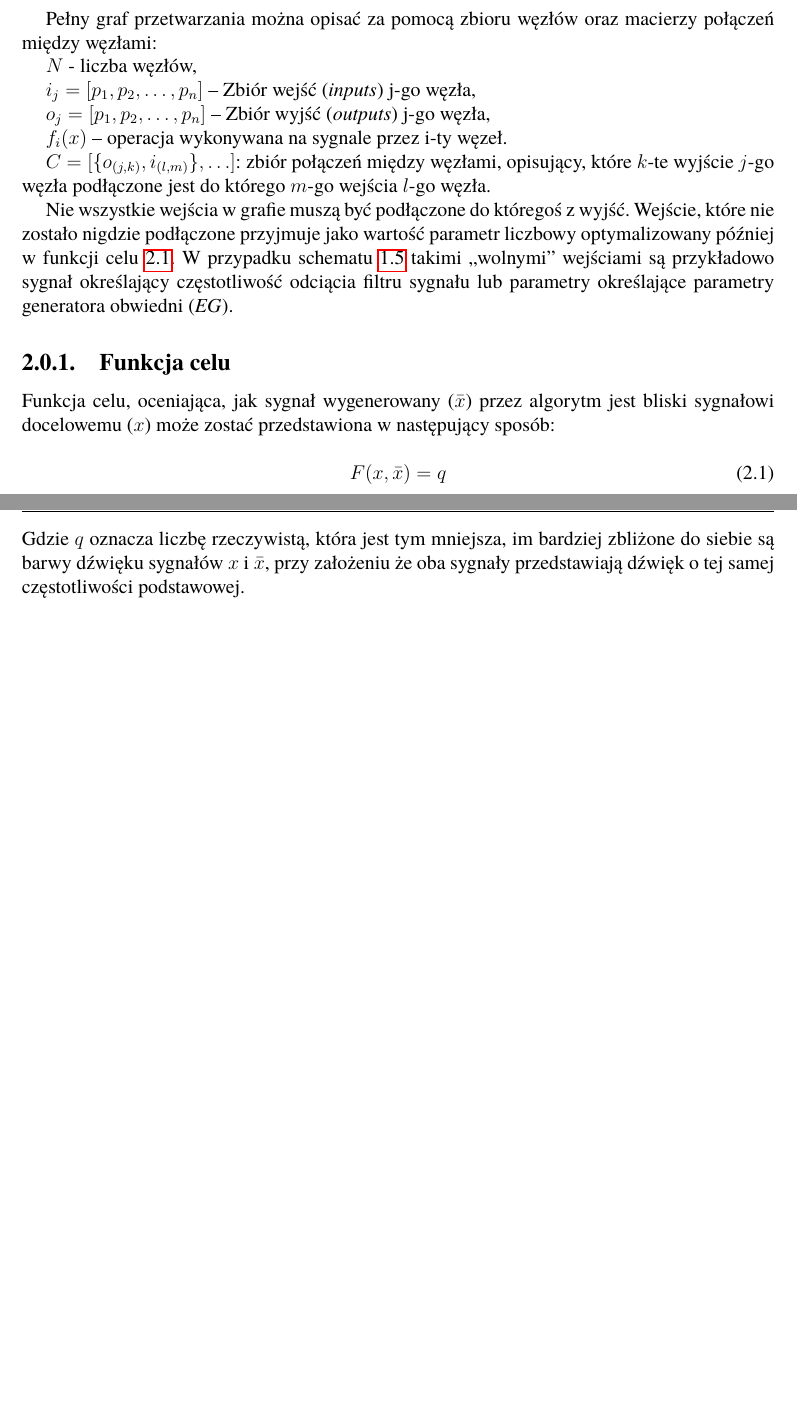
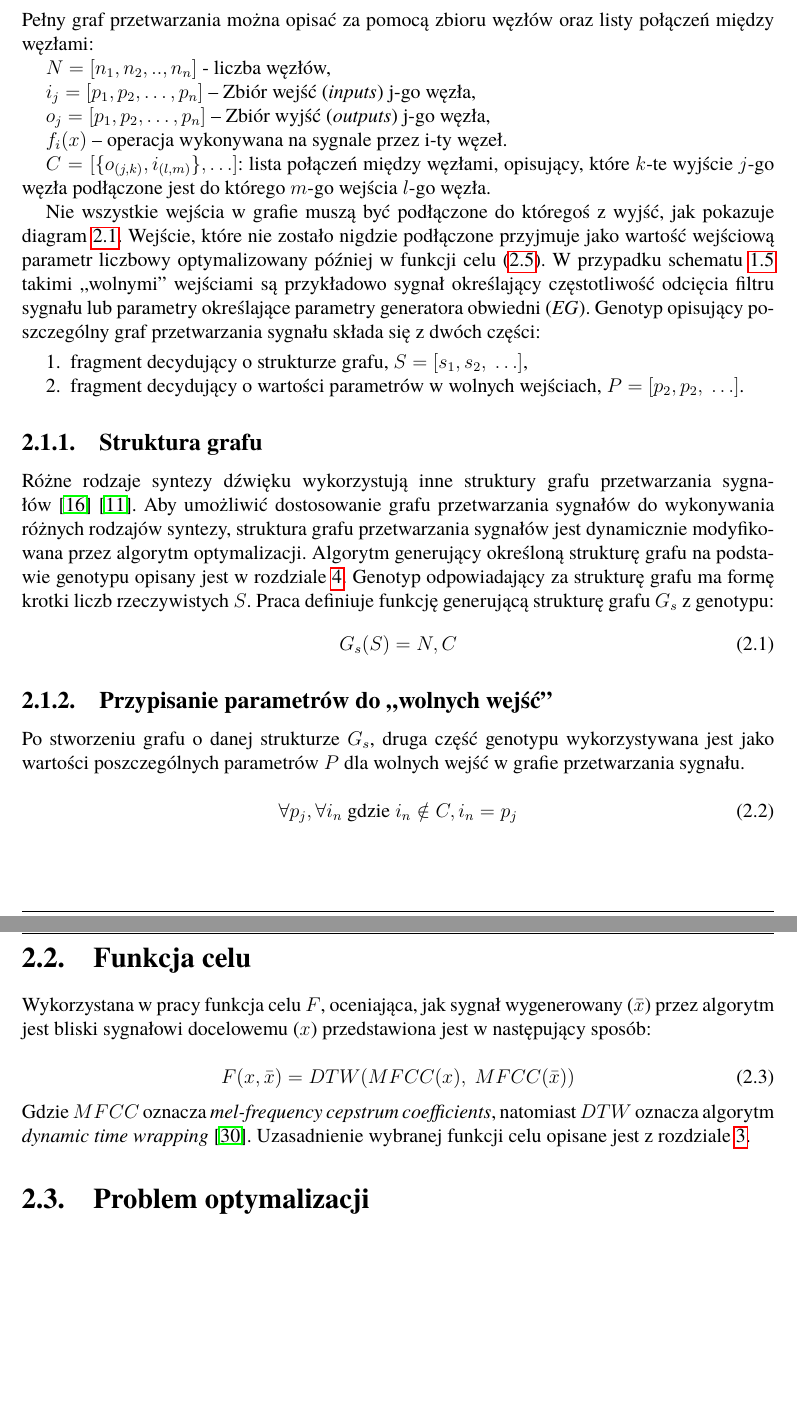
Before and after one commit to Wint3rmute/luthier, a LaTeX thesis (latex/Dyplom.tex, which reads latex/rozdzial02.tex): two parts of pages 15 and 16 of 32 before the commit and two parts of pages 17 and 18 of 34 after it, joined at a grey line, cut so that both start at the same text, the shorter picture padded with empty space. Compiled offline with pdfLaTeX.

Commit message:
problem definition chapter

```diff
--- a/latex/Dyplom.tex
+++ b/latex/Dyplom.tex
@@ -37,6 +37,7 @@
 \usepackage{setspace}
 \usepackage{float}
 \usepackage{color,calc}
+\usepackage{amsmath}
 %\usepackage{soul} % pakiet z komendami do podkreślania, przekreślania, podświetlania tekstu (raczej niepotrzebny)
 \usepackage{ebgaramond} % pakiet z czcionkami garamond, potrzebny tylko do strony tytułowej, musi wystąpić przed pakietem tgtermes
 
--- a/latex/rozdzial02.tex
+++ b/latex/rozdzial02.tex
@@ -41,8 +75,8 @@ i przetwarzających sygnał dźwiękowy. Każdy węzeł można opisać poprzez:
 
 Pełny graf przetwarzania można opisać za pomocą zbioru węzłów oraz
-macierzy połączeń między węzłami:
+listy połączeń między węzłami:
 
-$N$ - liczba węzłów,
+$N = [n_1, n_2, .., n_n]$ - liczba węzłów,
 
 $i_{j} = [ p_1, p_2, \ldots, p_n ]$ -- Zbiór wejść (\textit{inputs}) j-go węzła,
 
@@ -50,27 +84,60 @@ $o_{j} = [ p_1, p_2, \ldots, p_n ]$ -- Zbiór wyjść (\textit{outputs}) j-go w
 
 $f_i(x)$ -- operacja wykonywana na sygnale przez i-ty węzeł. % chtex 8
 
-$C = [ \{ o_{(j, k)}, i_{(l, m)} \}, \ldots ] $: zbiór połączeń między węzłami, opisujący, które
+$C = [ \{ o_{(j, k)}, i_{(l, m)} \}, \ldots ] $: lista połączeń między węzłami, opisujący, które
 $k$-te wyjście $j$-go węzła podłączone jest do którego $m$-go wejścia $l$-go węzła.
 
-Nie wszystkie wejścia w grafie muszą być podłączone do któregoś z wyjść.
-Wejście, które nie zostało nigdzie podłączone przyjmuje jako wartość parametr
-liczbowy optymalizowany później w funkcji celu~\ref{eq:target_function}.
+Nie wszystkie wejścia w grafie muszą być podłączone do któregoś z wyjść, jak pokazuje
+diagram~\ref{fig:example_graph_definition_chapter}.
+Wejście, które nie zostało nigdzie podłączone przyjmuje jako wartość wejściową parametr
+liczbowy optymalizowany później w funkcji celu~(\ref{eq:target_function}).
 W przypadku schematu~\ref{fig:minilogue_diagram} takimi~,,wolnymi'' wejściami są przykładowo
-sygnał określający częstotliwość odciącia filtru sygnału lub parametry określające parametry
+sygnał określający częstotliwość odcięcia filtru sygnału lub parametry określające parametry
 generatora obwiedni~(\textit{EG}).
+Genotyp opisujący poszczególny graf przetwarzania sygnału składa się z dwóch części:
+\begin{enumerate}
+  \item fragment decydujący o strukturze grafu, $S = [s_1, s_2,~\ldots]$,
+  \item fragment decydujący o wartości parametrów w wolnych wejściach, $P = [p_2, p_2,~\ldots]$.
+\end{enumerate}
 
+\subsection{Struktura grafu}\label{sec:graph_structure_definition}
 
-\subsection{Funkcja celu}
+Różne rodzaje syntezy dźwięku wykorzystują inne struktury grafu przetwarzania
+sygnałów~\cite{minilogue_diagram}~\cite{digitone_manual}.
+Aby umożliwić dostosowanie grafu przetwarzania sygnałów do wykonywania różnych
+rodzajów syntezy, struktura grafu przetwarzania sygnałów jest dynamicznie
+modyfikowana przez algorytm optymalizacji. Algorytm generujący określoną
+strukturę grafu na podstawie genotypu opisany jest w rozdziale~\ref{chap:solution_algorithm}.
+Genotyp odpowiadający za strukturę grafu ma formę krotki liczb rzeczywistych $S$.
+Praca definiuje funkcję generującą strukturę grafu $G_s$ z genotypu:
+\begin{equation}
+  G_s(S) = N, C
+  \label{eq:graph_structure_generation_function}
+\end{equation}
 
-Funkcja celu, oceniająca, jak sygnał wygenerowany ($\bar{x}$) przez algorytm jest bliski sygnałowi docelowemu ($x$)
-może zostać przedstawiona w następujący sposób:
+\subsection{Przypisanie parametrów do~,,wolnych wejść''}\label{sec:graph_params_definition}
+
+Po stworzeniu grafu o danej strukturze $G_s$, druga część genotypu wykorzystywana
+jest jako wartości poszczególnych parametrów $P$ dla wolnych wejść w grafie przetwarzania
+sygnału.
 
 \begin{equation}
-  F(x, \bar{x}) = q
+  \forall p_j, \forall i_n \text{ gdzie } i_n \notin C, i_n = p_j
+  \label{eq:graph_params_assignment}
+\end{equation}
+
+\section{Funkcja celu}
+
+Wykorzystana w pracy funkcja celu $F$, oceniająca, jak sygnał wygenerowany ($\bar{x}$) przez algorytm
+jest bliski sygnałowi docelowemu ($x$) przedstawiona jest w następujący sposób:
+
+\begin{equation}
+  F(x, \bar{x}) = DTW(MFCC(x),~MFCC(\bar{x}))
   \label{eq:target_function}
 \end{equation}
 
 \noindent
-Gdzie $q$ oznacza liczbę rzeczywistą, która jest tym mniejsza, im bardziej zbliżone do siebie są barwy dźwięku sygnałów $x$ i $\bar{x}$,
-przy założeniu że oba sygnały przedstawiają dźwięk o tej samej częstotliwości podstawowej.
+Gdzie $MFCC$ oznacza \textit{mel-frequency cepstrum coefficients}, natomiast $DTW$ oznacza algorytm
+\textit{dynamic time wrapping}~\cite{mfcc_dtw}. Uzasadnienie wybranej funkcji celu opisane jest z rozdziale~\ref{target_function_chapter}.
+
+\section{Problem optymalizacji}
```
Also changed, not shown: latex/rozdzial01.tex (+4 -4 lines), latex/Dyplom.pdf, latex/rozdzial02.tex (67 more changed lines).
